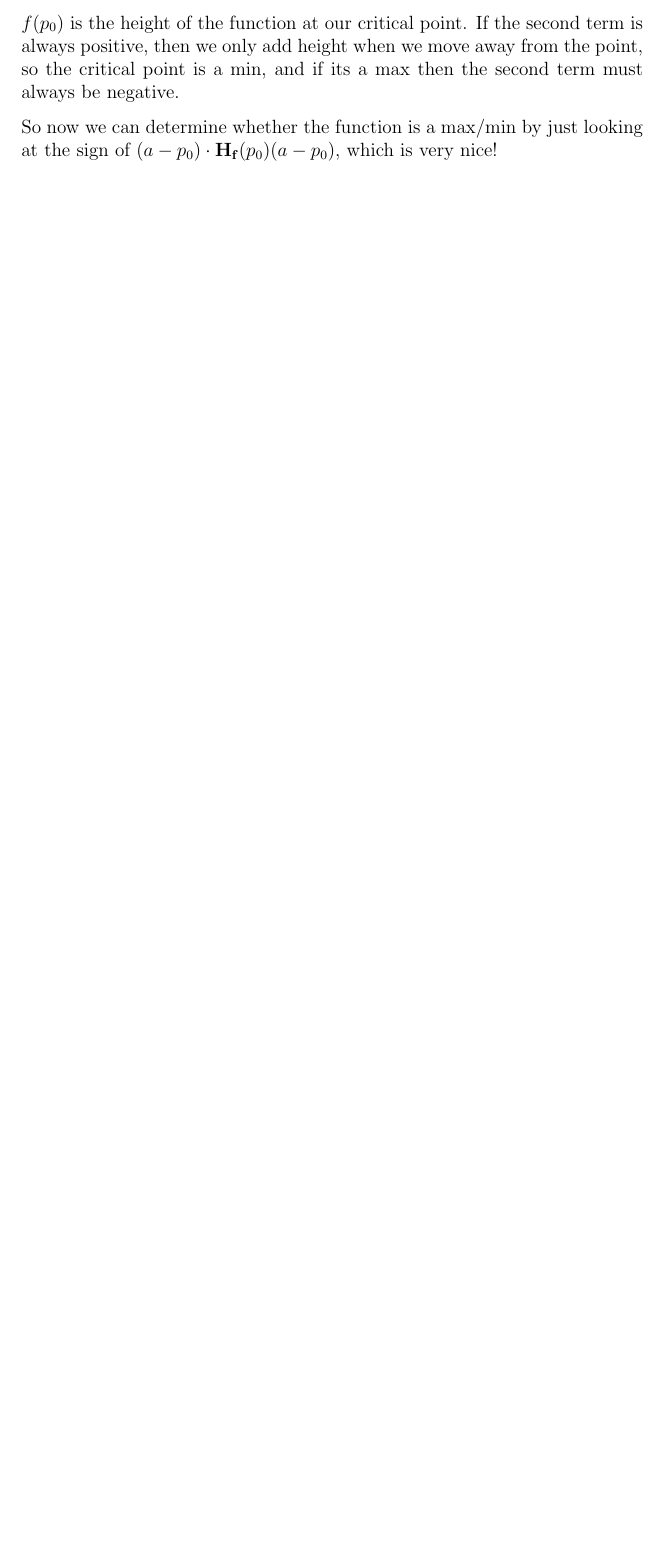
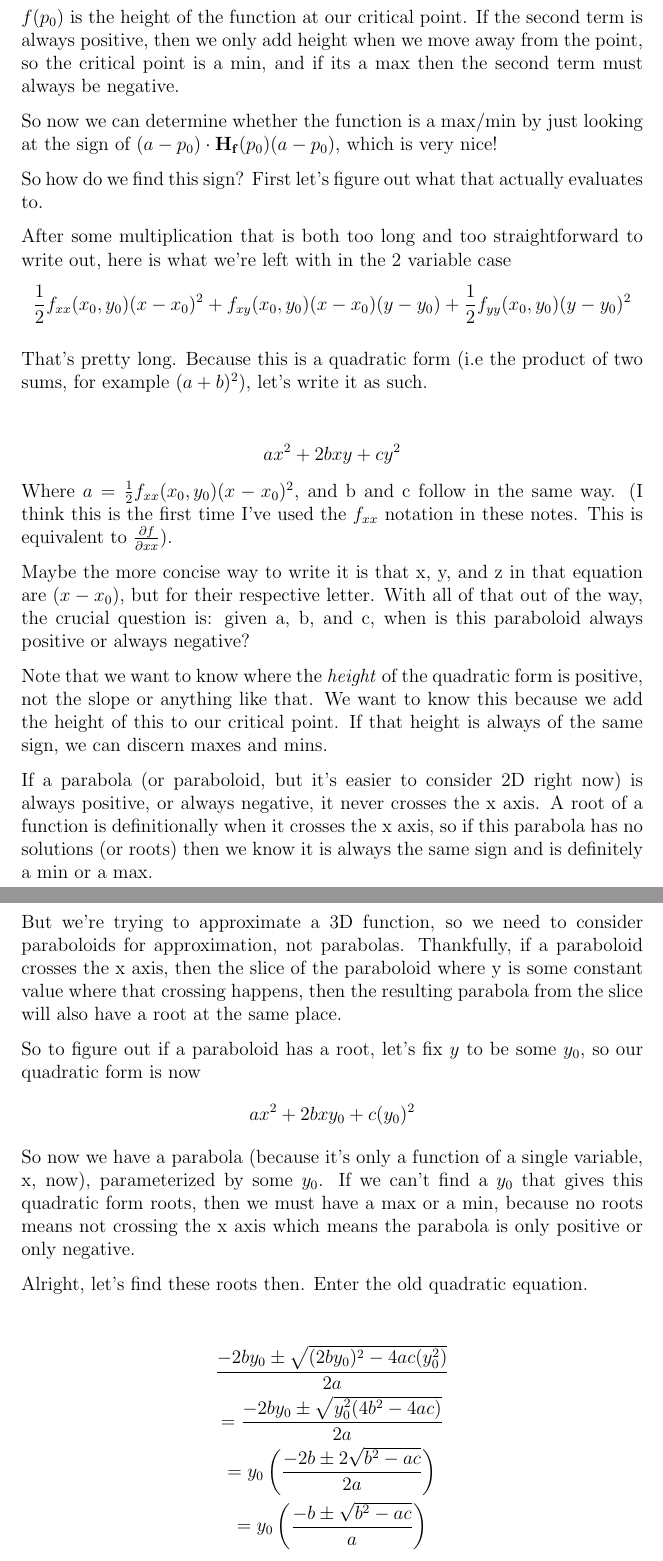
Before and after one commit to Aaron-Pierce/Notes, a LaTeX document (Calc/overview.tex): part of page 21 of 21 before the commit and two parts of pages 21 and 22 of 23 after it, the two joined at a grey line, cut so that both start at the same text, the shorter picture padded with empty space. Compiled offline with pdfLaTeX.

Commit message:
first draft of optimization

```diff
--- a/Calc/overview.tex
+++ b/Calc/overview.tex
@@ -485,9 +488,46 @@ So we look next at the concavity of the function, encoded by the second derivati
 
 But we only want to take this approximation at critical points, so $\nabla f$ is zero, and the linear term goes away!
 
-So now our approximation is simply $f(p_0) + (a - p_0) \cdot \mathbf{H_f}(p_0)(a - p_0)$
+So now our approximation is simply $f(p_0) + \frac{1}{2}(a - p_0) \cdot \mathbf{H_f}(p_0)(a - p_0)$
 
 $f(p_0)$ is the height of the function at our critical point. If the second term is always positive, then we only add height when we move away from the point, so the critical point is a min, and if its a max then the second term must always be negative.
 
 So now we can determine whether the function is a max/min by just looking at the sign of $(a - p_0) \cdot \mathbf{H_f}(p_0)(a - p_0)$, which is very nice!
 
+So how do we find this sign? First let's figure out what that actually evaluates to.
+
+After some multiplication that is both too long and too straightforward to write out, here is what we're left with in the 2 variable case
+\begin{gather*}
+    \frac{1}{2}f_{xx}(x_0, y_0)(x - x_0)^2 + f_{xy}(x_0, y_0)(x - x_0)(y - y_0) + \frac{1}{2}f_{yy}(x_0, y_0)(y - y_0)^2
+\end{gather*}
+
+That's pretty long. Because this is a quadratic form (i.e the product of two sums, for example $(a+b)^2$), let's write it as such.
+
+\begin{gather*}
+    ax^2 + 2bxy + cy^2
+\end{gather*}
+Where $a = \frac{1}{2}f_{xx}(x_0, y_0)(x - x_0)^2$, and b and c follow in the same way.
+(I think this is the first time I've used the $f_{xx}$ notation in these notes. This is equivalent to $\frac{\partial f}{\partial xx}$).
+
+Maybe the more concise way to write it is that x, y, and z in that equation are $(x - x_0)$, but for their respective letter. With all of that out of the way, the crucial question is: given a, b, and c, when is this paraboloid always positive or always negative?
+
+Note that we want to know where the \textit{height} of the quadratic form is positive, not the slope or anything like that. We want to know this because we add the height of this to our critical point. If that height is always of the same sign, we can discern maxes and mins.
+
+If a parabola (or paraboloid, but it's easier to consider 2D right now) is always positive, or always negative, it never crosses the x axis. A root of a function is definitionally when it crosses the x axis, so if this parabola has no solutions (or roots) then we know it is always the same sign and is definitely a min or a max.
+
+But we're trying to approximate a 3D function, so we need to consider paraboloids for approximation, not parabolas. Thankfully, if a paraboloid crosses the x axis, then the slice of the paraboloid where y is some constant value where that crossing happens, then the resulting parabola from the slice will also have a root at the same place.
+
+So to figure out if a paraboloid has a root, let's fix $y$ to be some $y_0$, so our quadratic form is now
+\begin{gather*}
+    ax^2 + 2bxy_0 + c(y_0)^2
+\end{gather*}
+So now we have a parabola (because it's only a function of a single variable, x, now), parameterized by some $y_0$. If we can't find a $y_0$ that gives this quadratic form roots, then we must have a max or a min, because no roots means not crossing the x axis which means the parabola is only positive or only negative.
+
+Alright, let's find these roots then. Enter the old quadratic equation.
+
+\begin{gather*}
+    \frac{-2by_0 \pm \sqrt{(2by_0)^2 - 4ac(y_0^2)}}{2a} \\
+    =\frac{-2by_0 \pm \sqrt{y_0^2 (4b^2 - 4ac)}}{2a}\\
+    =y_0\left(\frac{-2b \pm 2\sqrt{b^2 - ac}}{2a}\right)\\
+    =y_0\left(\frac{-b \pm \sqrt{b^2 - ac}}{a}\right)\\
+\end{gather*}
@@ -493,0 +541 @@ So now we can determine whether the function is a max/min by just looking at the
+    b^2 - ac = (\frac{1}{2}f_{xy})^2 - (\frac{1}{2}f_{xx} \cdot \frac{1}{2}f_{yy})\\
```
Also changed, not shown: Calc/overview.pdf, Calc/overview.tex (52 more changed lines), 3 other files.
